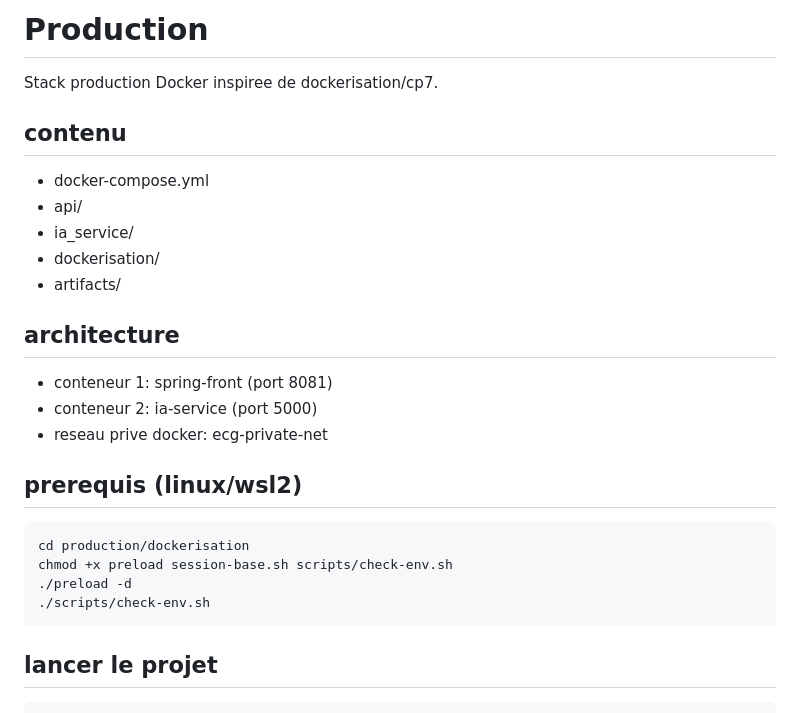
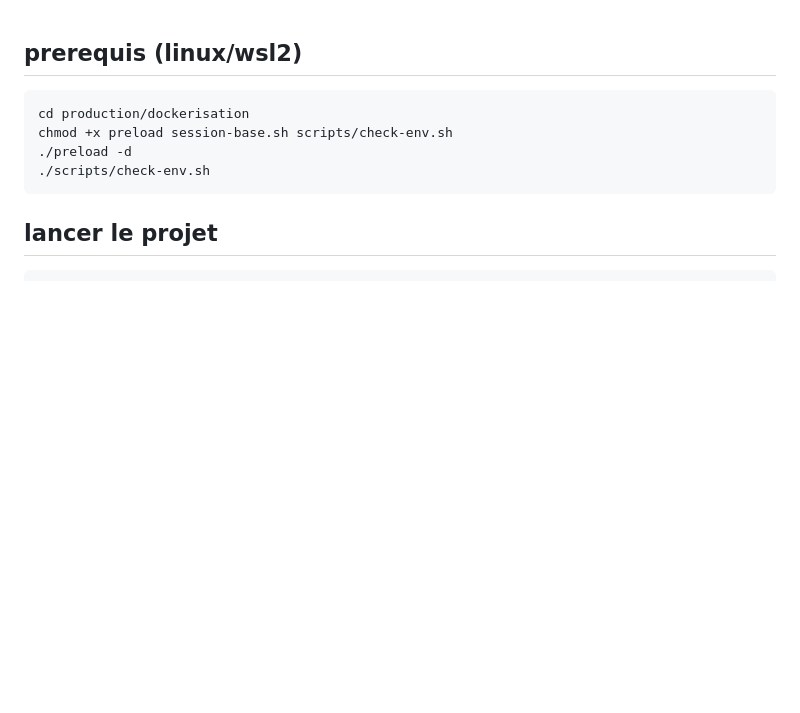
Before and after one commit to Sakithyan/Deep-Learning-Cardiology-Service, a Markdown page: production/README.md, the part around the change printed below. Rendered like a GitHub page; blank space fills up the shorter version.

````diff
--- a/production/README.md
+++ b/production/README.md
@@ -1,19 +1,3 @@
-# Production
-
-Stack production Docker inspiree de dockerisation/cp7.
-
-## contenu
-- docker-compose.yml
-- api/
-- ia_service/
-- dockerisation/
-- artifacts/
-
-## architecture
-- conteneur 1: spring-front (port 8081)
-- conteneur 2: ia-service (port 5000)
-- reseau prive docker: ecg-private-net
-
 ## prerequis (linux/wsl2)
 ```bash
 cd production/dockerisation
````
Also changed, not shown: other parts of production/README.md (+29 -3 lines), README.md (+3 -0 lines), production/Capture-Site.png (added).
